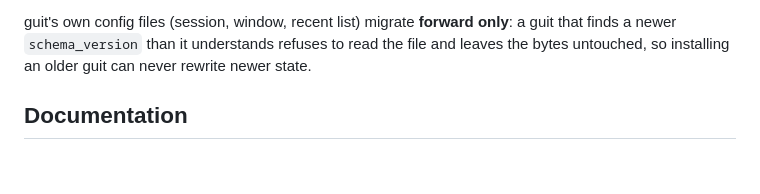
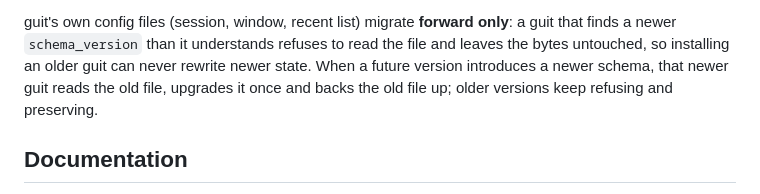
Before and after one commit to player-Muteki/guit, a Markdown page: README.md, the part around the change. Drawn GitHub-style; blank space fills up the shorter version.

```diff
--- a/README.md
+++ b/README.md
@@ -68,7 +68,9 @@ messages and file contents are excluded by construction.
 guit's own config files (session, window, recent list) migrate **forward
 only**: a guit that finds a newer `schema_version` than it understands
 refuses to read the file and leaves the bytes untouched, so installing an
-older guit can never rewrite newer state.
+older guit can never rewrite newer state. When a future version introduces
+a newer schema, that newer guit reads the old file, upgrades it once and
+backs the old file up; older versions keep refusing and preserving.
 
 ## Documentation
 
```
Also changed, not shown: docs/known-limitations.md (+2 -1 lines), plan/M6-validation.md (+9 -0 lines).
